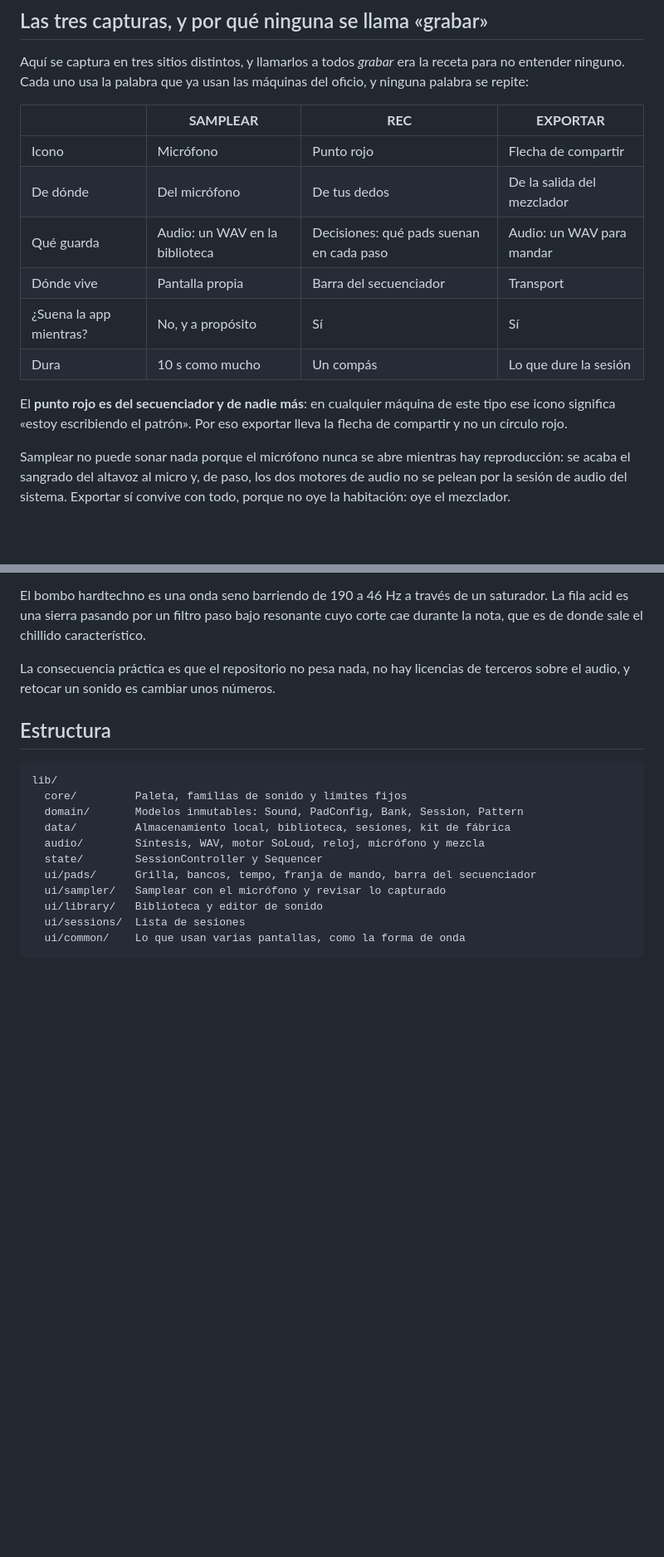
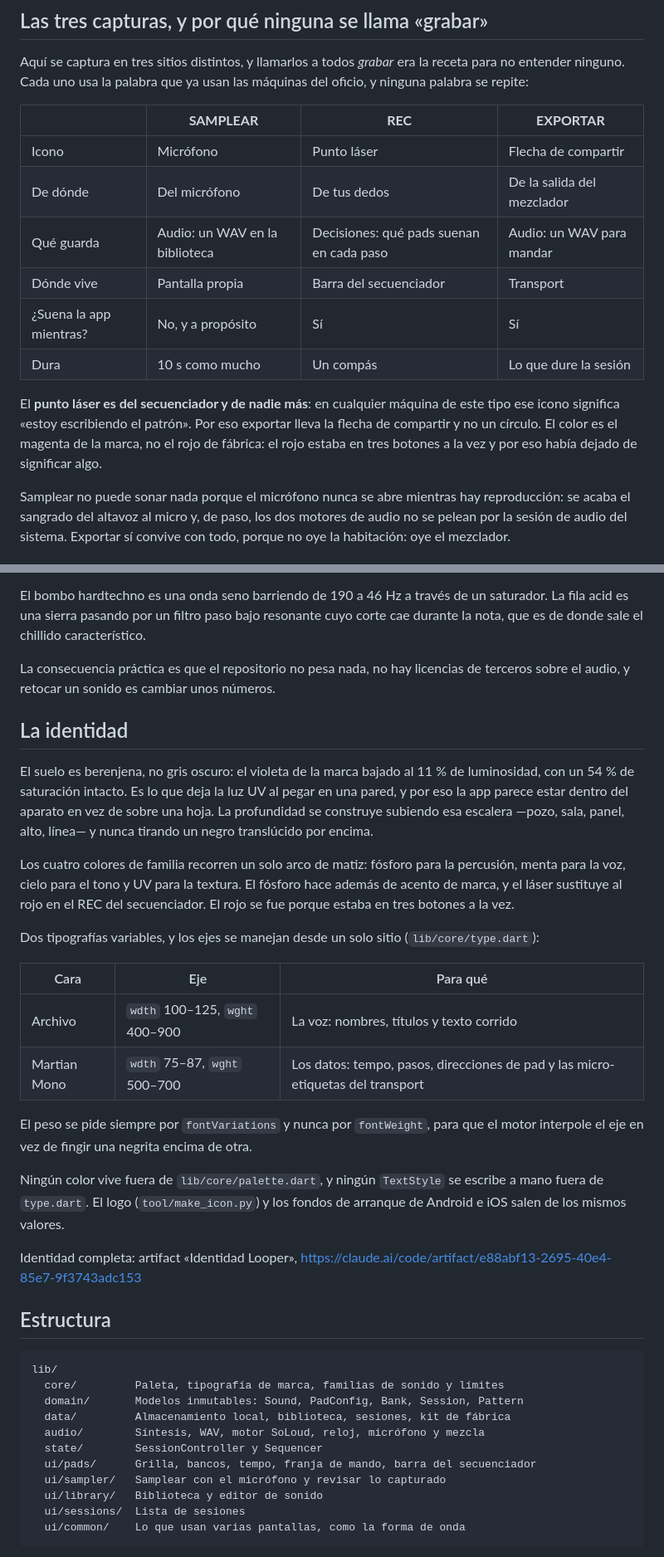
Before and after one commit to DiegoAndresVega/looper, a Markdown page: README.md, 2 parts joined by grey strips. Shown at 83% size. GitHub-like rendering; blank space fills up the shorter version.

Commit message:
docs: la identidad en el README
Por que el suelo es berenjena, el arco de matiz de las familias y las
dos reglas que sostienen esto: ningun color fuera de palette.dart y
ningun TextStyle fuera de type.dart.

````diff
--- a/README.md
+++ b/README.md
@@ -83,16 +83,18 @@ máquinas del oficio, y ninguna palabra se repite:
 
 | | **SAMPLEAR** | **REC** | **EXPORTAR** |
 |---|---|---|---|
-| Icono | Micrófono | Punto rojo | Flecha de compartir |
+| Icono | Micrófono | Punto láser | Flecha de compartir |
 | De dónde | Del micrófono | De tus dedos | De la salida del mezclador |
 | Qué guarda | Audio: un WAV en la biblioteca | Decisiones: qué pads suenan en cada paso | Audio: un WAV para mandar |
 | Dónde vive | Pantalla propia | Barra del secuenciador | Transport |
 | ¿Suena la app mientras? | No, y a propósito | Sí | Sí |
 | Dura | 10 s como mucho | Un compás | Lo que dure la sesión |
 
-El **punto rojo es del secuenciador y de nadie más**: en cualquier máquina de
+El **punto láser es del secuenciador y de nadie más**: en cualquier máquina de
 este tipo ese icono significa «estoy escribiendo el patrón». Por eso exportar
-lleva la flecha de compartir y no un círculo rojo.
+lleva la flecha de compartir y no un círculo. El color es el magenta de la
+marca, no el rojo de fábrica: el rojo estaba en tres botones a la vez y por eso
+había dejado de significar algo.
 
 Samplear no puede sonar nada porque el micrófono nunca se abre mientras hay
 reproducción: se acaba el sangrado del altavoz al micro y, de paso, los dos
@@ -125,11 +127,42 @@ cuyo corte cae durante la nota, que es de donde sale el chillido característico
 La consecuencia práctica es que el repositorio no pesa nada, no hay licencias de
 terceros sobre el audio, y retocar un sonido es cambiar unos números.
 
+## La identidad
+
+El suelo es berenjena, no gris oscuro: el violeta de la marca bajado al 11 % de
+luminosidad, con un 54 % de saturación intacto. Es lo que deja la luz UV al
+pegar en una pared, y por eso la app parece estar dentro del aparato en vez de
+sobre una hoja. La profundidad se construye subiendo esa escalera —pozo, sala,
+panel, alto, línea— y nunca tirando un negro translúcido por encima.
+
+Los cuatro colores de familia recorren un solo arco de matiz: fósforo para la
+percusión, menta para la voz, cielo para el tono y UV para la textura. El
+fósforo hace además de acento de marca, y el láser sustituye al rojo en el REC
+del secuenciador. El rojo se fue porque estaba en tres botones a la vez.
+
+Dos tipografías variables, y los ejes se manejan desde un solo sitio
+(`lib/core/type.dart`):
+
+| Cara | Eje | Para qué |
+|------|-----|----------|
+| Archivo | `wdth` 100–125, `wght` 400–900 | La voz: nombres, títulos y texto corrido |
+| Martian Mono | `wdth` 75–87, `wght` 500–700 | Los datos: tempo, pasos, direcciones de pad y las micro-etiquetas del transport |
+
+El peso se pide siempre por `fontVariations` y nunca por `fontWeight`, para que
+el motor interpole el eje en vez de fingir una negrita encima de otra.
+
+Ningún color vive fuera de `lib/core/palette.dart`, y ningún `TextStyle` se
+escribe a mano fuera de `type.dart`. El logo (`tool/make_icon.py`) y los fondos
+de arranque de Android e iOS salen de los mismos valores.
+
+Identidad completa: artifact «Identidad Looper»,
+https://claude.ai/code/artifact/e88abf13-2695-40e4-85e7-9f3743adc153
+
 ## Estructura
 
 ```
 lib/
-  core/         Paleta, familias de sonido y límites fijos
+  core/         Paleta, tipografía de marca, familias de sonido y límites
   domain/       Modelos inmutables: Sound, PadConfig, Bank, Session, Pattern
   data/         Almacenamiento local, biblioteca, sesiones, kit de fábrica
   audio/        Síntesis, WAV, motor SoLoud, reloj, micrófono y mezcla
````
Also changed, not shown: other parts of README.md (+7 -3 lines).
